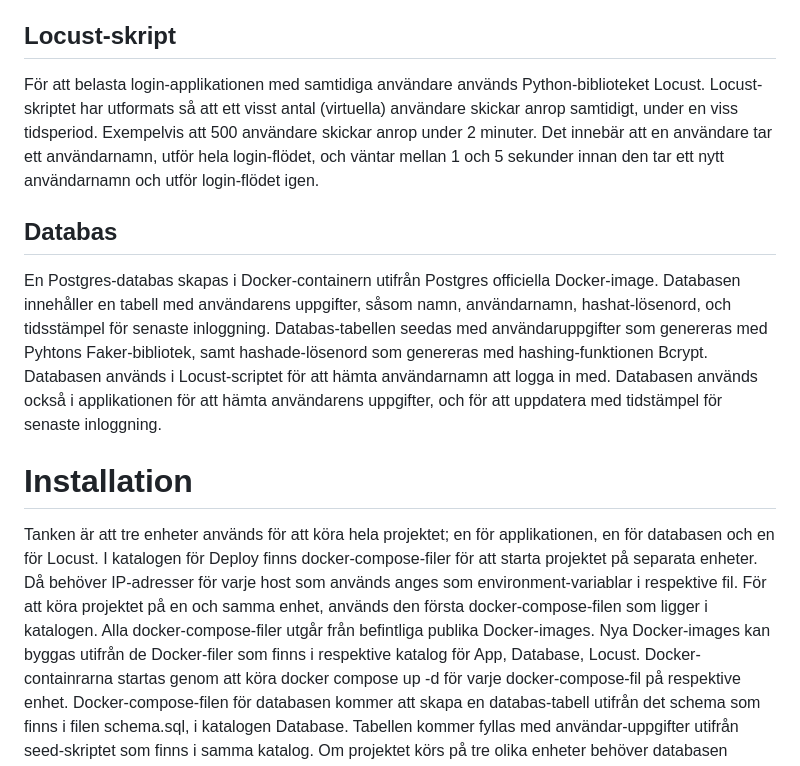
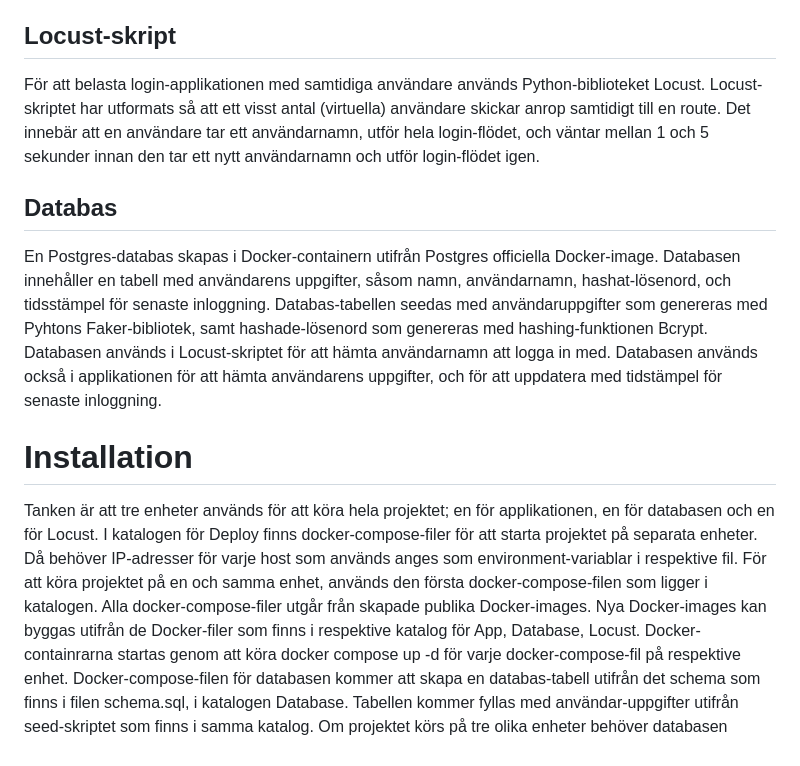
Before and after one commit to busigbil/PA1438, a Markdown page: README.md, the part around one of its changes. GitHub-like rendering.

```diff
--- a/README.md
+++ b/README.md
@@ -19,17 +19,17 @@ Login-applikationen har byggts i Flask, och innehåller router för index, login
 
 ## Locust-skript
 För att belasta login-applikationen med samtidiga användare används Python-biblioteket Locust.
-Locust-skriptet har utformats så att ett visst antal (virtuella) användare skickar anrop samtidigt, under en viss tidsperiod. Exempelvis att 500 användare skickar anrop under 2 minuter. Det innebär att en användare tar ett användarnamn, utför hela login-flödet, och väntar mellan 1 och 5 sekunder innan den tar ett nytt användarnamn och utför login-flödet igen.
+Locust-skriptet har utformats så att ett visst antal (virtuella) användare skickar anrop samtidigt till en route. Det innebär att en användare tar ett användarnamn, utför hela login-flödet, och väntar mellan 1 och 5 sekunder innan den tar ett nytt användarnamn och utför login-flödet igen.
 
 ## Databas
 En Postgres-databas skapas i Docker-containern utifrån Postgres officiella Docker-image. Databasen innehåller en tabell med användarens uppgifter, såsom namn, användarnamn, hashat-lösenord, och tidsstämpel för senaste inloggning. Databas-tabellen seedas med användaruppgifter som genereras med Pyhtons Faker-bibliotek, samt hashade-lösenord som genereras med hashing-funktionen Bcrypt.
-Databasen används i Locust-scriptet för att hämta användarnamn att logga in med. Databasen används också i applikationen för att hämta användarens uppgifter, och för att uppdatera med tidstämpel för senaste inloggning.
+Databasen används i Locust-skriptet för att hämta användarnamn att logga in med. Databasen används också i applikationen för att hämta användarens uppgifter, och för att uppdatera med tidstämpel för senaste inloggning.
 
 # Installation
 Tanken är att tre enheter används för att köra hela projektet; en för applikationen, en för databasen och en för Locust.
 I katalogen för Deploy finns docker-compose-filer för att starta projektet på separata enheter. Då behöver IP-adresser för varje host som används anges som environment-variablar i respektive fil.
 För att köra projektet på en och samma enhet, används den första docker-compose-filen som ligger i katalogen.
-Alla docker-compose-filer utgår från befintliga publika Docker-images. Nya Docker-images kan byggas utifrån de Docker-filer som finns i respektive katalog för App, Database, Locust.
+Alla docker-compose-filer utgår från skapade publika Docker-images. Nya Docker-images kan byggas utifrån de Docker-filer som finns i respektive katalog för App, Database, Locust.
 Docker-containrarna startas genom att köra docker compose up -d för varje docker-compose-fil på respektive enhet.
 Docker-compose-filen för databasen kommer att skapa en databas-tabell utifrån det schema som finns i filen schema.sql, i katalogen Database. Tabellen kommer fyllas med användar-uppgifter utifrån seed-skriptet som finns i samma katalog.
 Om projektet körs på tre olika enheter behöver databasen startas innan App och Locust, eftersom dessa förutsätter att databas-tabellen finns.
```
Also changed, not shown: other parts of README.md (+12 -10 lines).
